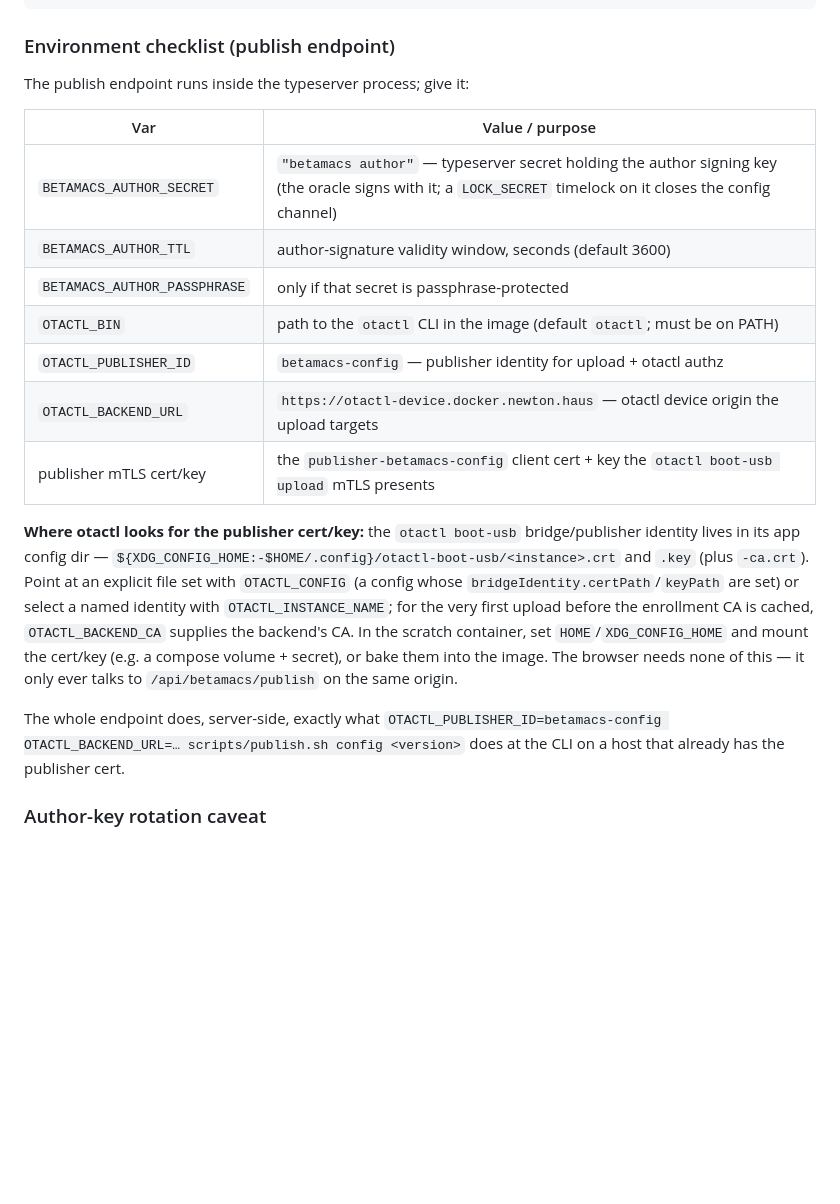
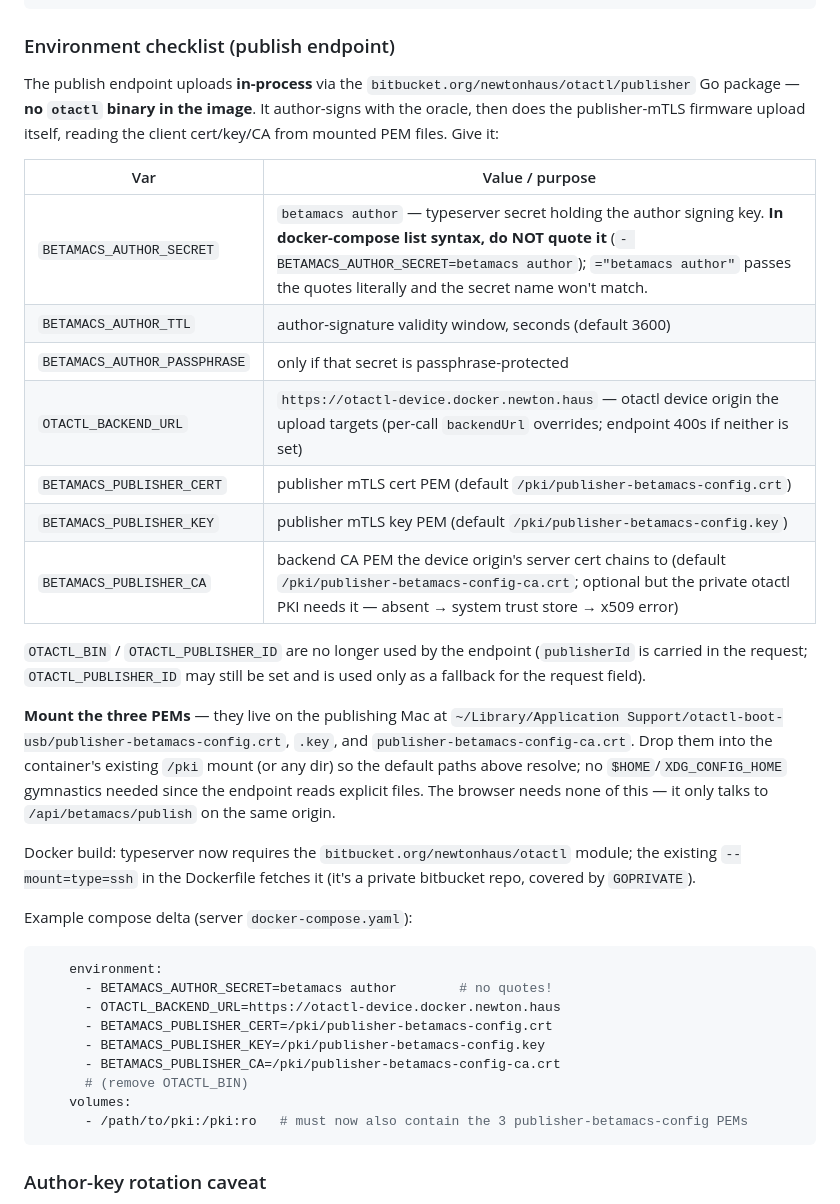
Before and after one commit to bdstark/betamacs, a Markdown page: docs/config-app.md, the part around the change. Drawn GitHub-style; blank space fills up the shorter version.

Commit message:
docs(config-app): publish is in-process via otactl/publisher; mount publisher PEMs, drop OTACTL_BIN, fix compose quotes
Co-Authored-By: Claude Opus 4.8 <noreply@anthropic.com>

````diff
--- a/docs/config-app.md
+++ b/docs/config-app.md
@@ -521,32 +521,51 @@ make docker-deploy             # docker compose up -d on the compose host
 
 ### Environment checklist (publish endpoint)
 
-The publish endpoint runs inside the typeserver process; give it:
+The publish endpoint uploads **in-process** via the
+`bitbucket.org/newtonhaus/otactl/publisher` Go package — **no `otactl` binary
+in the image**. It author-signs with the oracle, then does the publisher-mTLS
+firmware upload itself, reading the client cert/key/CA from mounted PEM files.
+Give it:
 
 | Var | Value / purpose |
 |---|---|
-| `BETAMACS_AUTHOR_SECRET` | `"betamacs author"` — typeserver secret holding the author signing key (the oracle signs with it; a `LOCK_SECRET` timelock on it closes the config channel) |
+| `BETAMACS_AUTHOR_SECRET` | `betamacs author` — typeserver secret holding the author signing key. **In docker-compose list syntax, do NOT quote it** (`- BETAMACS_AUTHOR_SECRET=betamacs author`); `="betamacs author"` passes the quotes literally and the secret name won't match. |
 | `BETAMACS_AUTHOR_TTL` | author-signature validity window, seconds (default 3600) |
 | `BETAMACS_AUTHOR_PASSPHRASE` | only if that secret is passphrase-protected |
-| `OTACTL_BIN` | path to the `otactl` CLI in the image (default `otactl`; must be on PATH) |
-| `OTACTL_PUBLISHER_ID` | `betamacs-config` — publisher identity for upload + otactl authz |
-| `OTACTL_BACKEND_URL` | `https://otactl-device.docker.newton.haus` — otactl device origin the upload targets |
-| publisher mTLS cert/key | the `publisher-betamacs-config` client cert + key the `otactl boot-usb upload` mТLS presents |
+| `OTACTL_BACKEND_URL` | `https://otactl-device.docker.newton.haus` — otactl device origin the upload targets (per-call `backendUrl` overrides; endpoint 400s if neither is set) |
+| `BETAMACS_PUBLISHER_CERT` | publisher mTLS cert PEM (default `/pki/publisher-betamacs-config.crt`) |
+| `BETAMACS_PUBLISHER_KEY` | publisher mTLS key PEM (default `/pki/publisher-betamacs-config.key`) |
+| `BETAMACS_PUBLISHER_CA` | backend CA PEM the device origin's server cert chains to (default `/pki/publisher-betamacs-config-ca.crt`; optional but the private otactl PKI needs it — absent → system trust store → x509 error) |
 
-**Where otactl looks for the publisher cert/key:** the `otactl boot-usb`
-bridge/publisher identity lives in its app config dir —
-`${XDG_CONFIG_HOME:-$HOME/.config}/otactl-boot-usb/<instance>.crt` and
-`.key` (plus `-ca.crt`). Point at an explicit file set with `OTACTL_CONFIG`
-(a config whose `bridgeIdentity.certPath`/`keyPath` are set) or select a named
-identity with `OTACTL_INSTANCE_NAME`; for the very first upload before the
-enrollment CA is cached, `OTACTL_BACKEND_CA` supplies the backend's CA. In the
-scratch container, set `HOME`/`XDG_CONFIG_HOME` and mount the cert/key (e.g. a
-compose volume + secret), or bake them into the image. The browser needs none
-of this — it only ever talks to `/api/betamacs/publish` on the same origin.
+`OTACTL_BIN` / `OTACTL_PUBLISHER_ID` are no longer used by the endpoint
+(`publisherId` is carried in the request; `OTACTL_PUBLISHER_ID` may still be set
+and is used only as a fallback for the request field).
 
-The whole endpoint does, server-side, exactly what
-`OTACTL_PUBLISHER_ID=betamacs-config OTACTL_BACKEND_URL=… scripts/publish.sh
-config <version>` does at the CLI on a host that already has the publisher cert.
+**Mount the three PEMs** — they live on the publishing Mac at
+`~/Library/Application Support/otactl-boot-usb/publisher-betamacs-config.crt`,
+`.key`, and `publisher-betamacs-config-ca.crt`. Drop them into the container's
+existing `/pki` mount (or any dir) so the default paths above resolve; no
+`$HOME`/`XDG_CONFIG_HOME` gymnastics needed since the endpoint reads explicit
+files. The browser needs none of this — it only talks to `/api/betamacs/publish`
+on the same origin.
+
+Docker build: typeserver now requires the `bitbucket.org/newtonhaus/otactl`
+module; the existing `--mount=type=ssh` in the Dockerfile fetches it (it's a
+private bitbucket repo, covered by `GOPRIVATE`).
+
+Example compose delta (server `docker-compose.yaml`):
+
+```yaml
+    environment:
+      - BETAMACS_AUTHOR_SECRET=betamacs author        # no quotes!
+      - OTACTL_BACKEND_URL=https://otactl-device.docker.newton.haus
+      - BETAMACS_PUBLISHER_CERT=/pki/publisher-betamacs-config.crt
+      - BETAMACS_PUBLISHER_KEY=/pki/publisher-betamacs-config.key
+      - BETAMACS_PUBLISHER_CA=/pki/publisher-betamacs-config-ca.crt
+      # (remove OTACTL_BIN)
+    volumes:
+      - /path/to/pki:/pki:ro   # must now also contain the 3 publisher-betamacs-config PEMs
+```
 
 ### Author-key rotation caveat
 
````
